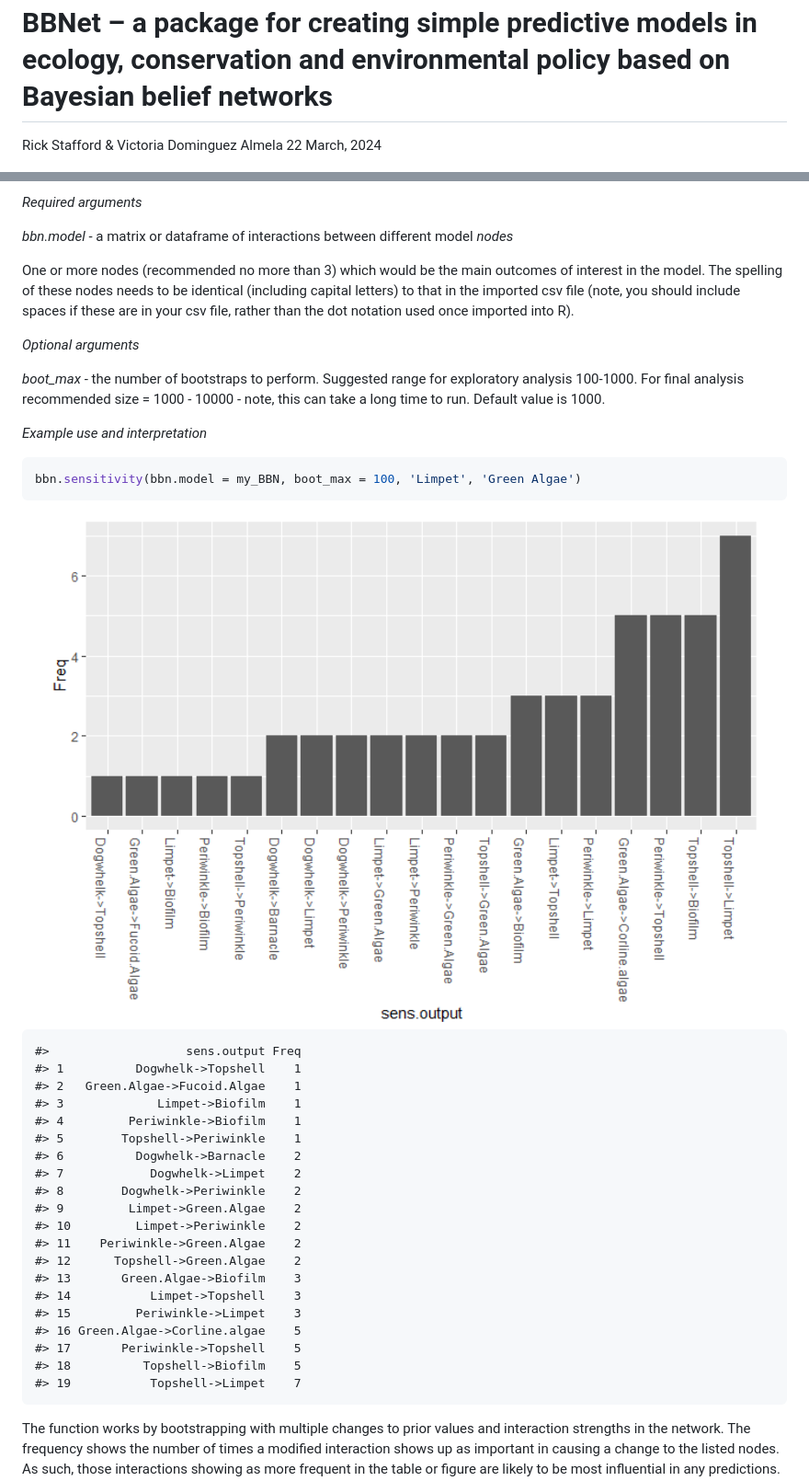
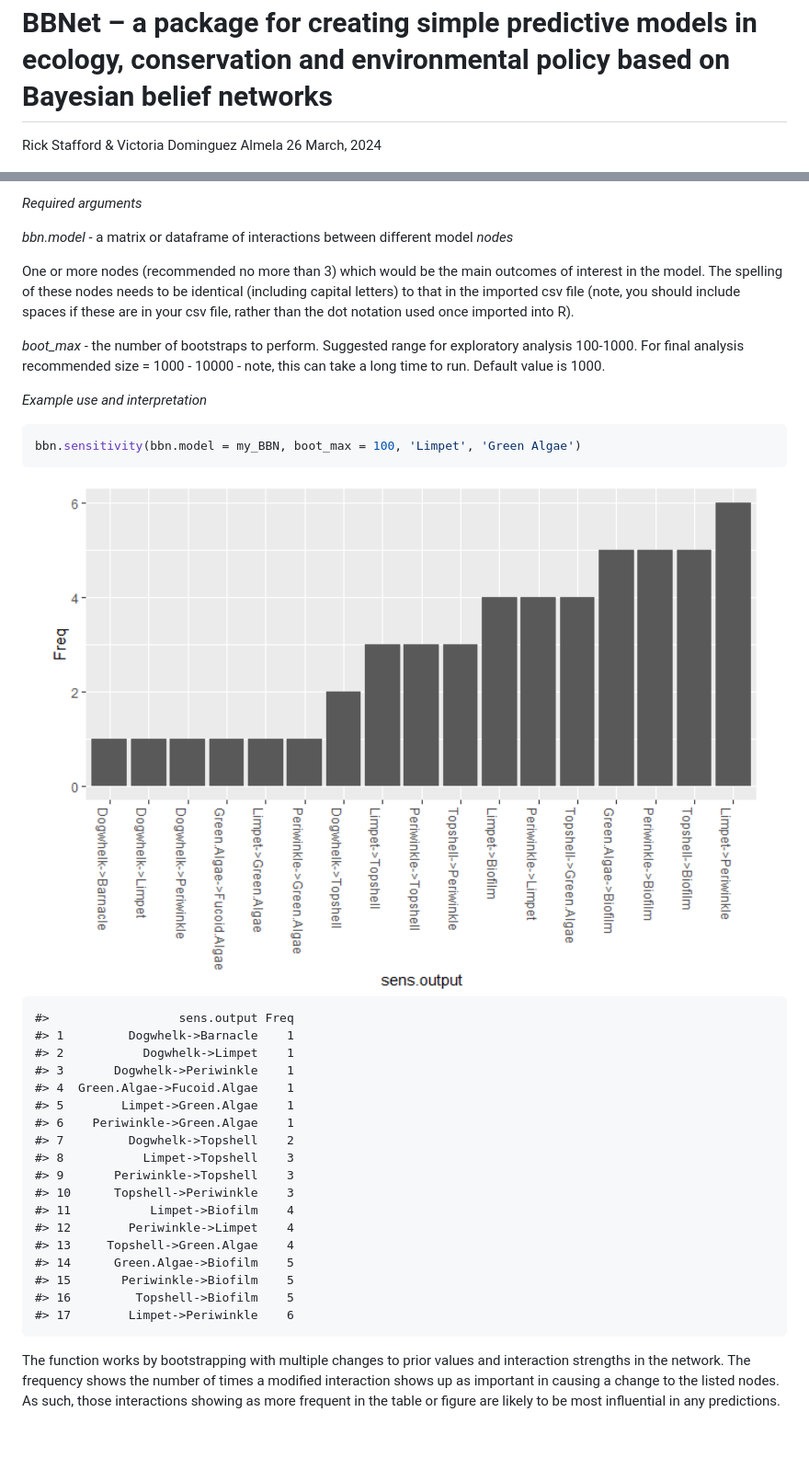
Before and after one commit to vda1r22/bbnet, a Markdown page: README.md, 2 parts joined by grey strips. Shown: that part at 92% size. Rendered like a GitHub page; pictures changed too: man/figures/README-unnamed-chunk-8-1.png; blank space fills up the shorter version.

Commit message:
Updated on 26 March

```diff
--- a/README.md
+++ b/README.md
@@ -2,7 +2,7 @@ BBNet – a package for creating simple predictive models in ecology,
 conservation and environmental policy based on Bayesian belief networks
 ================
 Rick Stafford & Victoria Dominguez Almela
-22 March, 2024
+26 March, 2024
 
 - [bbnet
   <img src="man/figures/Logo2.png" align="right" height="138" /></a>](#bbnet-)
@@ -505,8 +505,6 @@ be identical (including capital letters) to that in the imported csv
 file (note, you should include spaces if these are in your csv file,
 rather than the dot notation used once imported into R).
 
-*Optional arguments*
-
 *boot_max* - the number of bootstraps to perform. Suggested range for
 exploratory analysis 100-1000. For final analysis recommended size =
 1000 - 10000 - note, this can take a long time to run. Default value is
@@ -520,26 +518,24 @@ bbn.sensitivity(bbn.model = my_BBN, boot_max = 100, 'Limpet', 'Green Algae')
 
 <img src="man/figures/README-unnamed-chunk-8-1.png" width="100%" />
 
-    #>                   sens.output Freq
-    #> 1          Dogwhelk->Topshell    1
-    #> 2   Green.Algae->Fucoid.Algae    1
-    #> 3             Limpet->Biofilm    1
-    #> 4         Periwinkle->Biofilm    1
-    #> 5        Topshell->Periwinkle    1
-    #> 6          Dogwhelk->Barnacle    2
-    #> 7            Dogwhelk->Limpet    2
-    #> 8        Dogwhelk->Periwinkle    2
-    #> 9         Limpet->Green.Algae    2
-    #> 10         Limpet->Periwinkle    2
-    #> 11    Periwinkle->Green.Algae    2
-    #> 12      Topshell->Green.Algae    2
-    #> 13       Green.Algae->Biofilm    3
-    #> 14           Limpet->Topshell    3
-    #> 15         Periwinkle->Limpet    3
-    #> 16 Green.Algae->Corline.algae    5
-    #> 17       Periwinkle->Topshell    5
-    #> 18          Topshell->Biofilm    5
-    #> 19           Topshell->Limpet    7
+    #>                  sens.output Freq
+    #> 1         Dogwhelk->Barnacle    1
+    #> 2           Dogwhelk->Limpet    1
+    #> 3       Dogwhelk->Periwinkle    1
+    #> 4  Green.Algae->Fucoid.Algae    1
+    #> 5        Limpet->Green.Algae    1
+    #> 6    Periwinkle->Green.Algae    1
+    #> 7         Dogwhelk->Topshell    2
+    #> 8           Limpet->Topshell    3
+    #> 9       Periwinkle->Topshell    3
+    #> 10      Topshell->Periwinkle    3
+    #> 11           Limpet->Biofilm    4
+    #> 12        Periwinkle->Limpet    4
+    #> 13     Topshell->Green.Algae    4
+    #> 14      Green.Algae->Biofilm    5
+    #> 15       Periwinkle->Biofilm    5
+    #> 16         Topshell->Biofilm    5
+    #> 17        Limpet->Periwinkle    6
 
 The function works by bootstrapping with multiple changes to prior
 values and interaction strengths in the network. The frequency shows the
```
Also changed, not shown: man/figures/README-unnamed-chunk-10-3.png, man/figures/README-unnamed-chunk-5-1.png, 5 other files.
